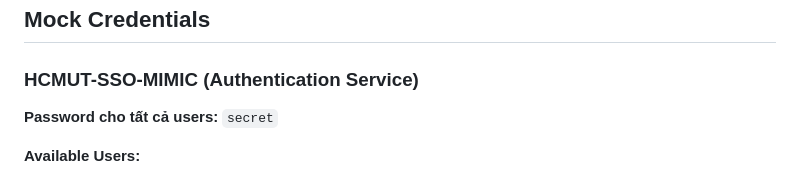
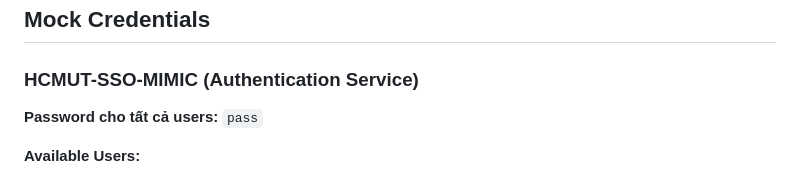
Before and after one commit to PhuocSang44/LA_SE_SEM251, a Markdown page: README.md, the part around one of its changes. Rendered like a GitHub page.

Commit message:
change password in readme to pass

```diff
--- a/README.md
+++ b/README.md
@@ -88,7 +88,7 @@ link Sheet: https://docs.google.com/spreadsheets/d/1BhJfF3xaPIYVZtvTy55Cjk9PK278
 ## Mock Credentials
 
 ### HCMUT-SSO-MIMIC (Authentication Service)
-**Password cho tất cả users:** `secret`
+**Password cho tất cả users:** `pass`
 
 **Available Users:**
 - an.nguyen@hcmut.edu.vn
```
Also changed, not shown: other parts of README.md (+1 -1 lines).
